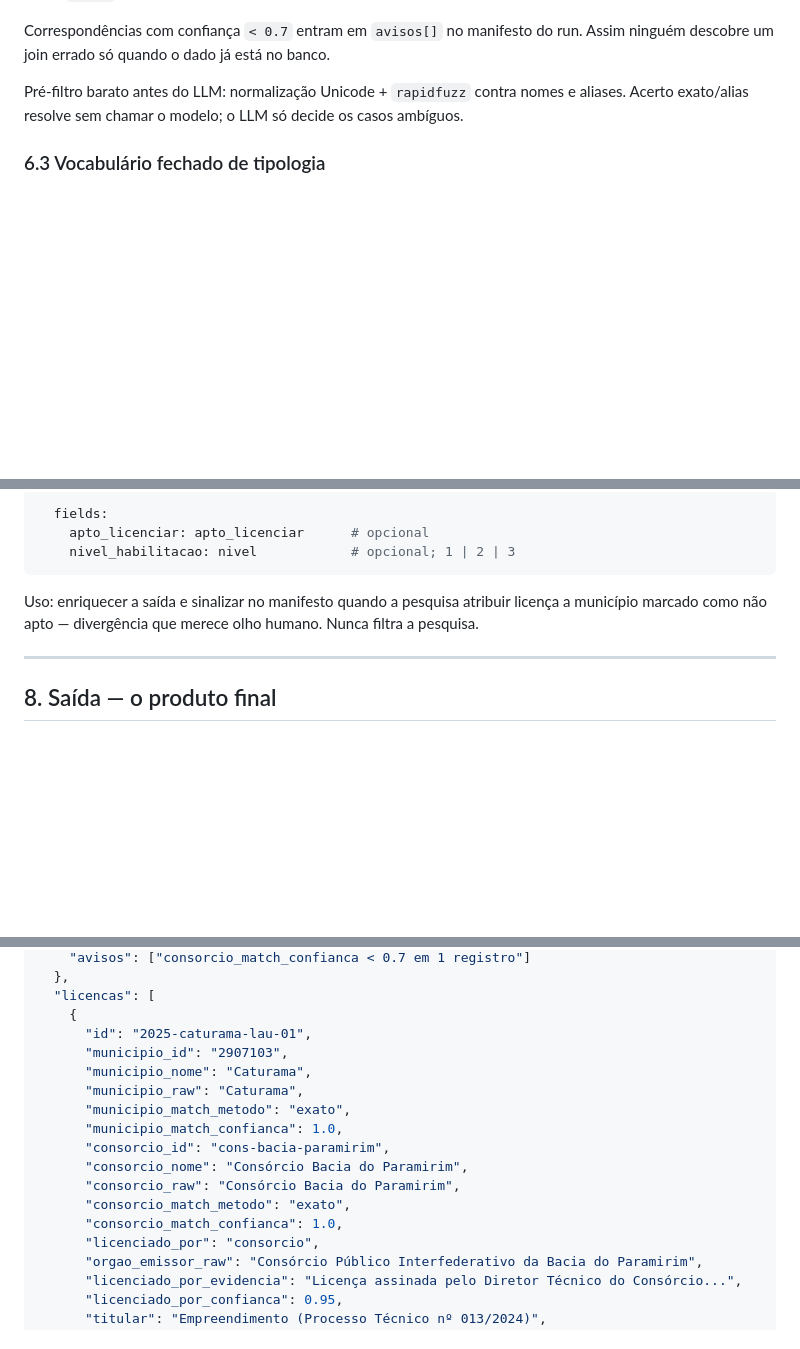
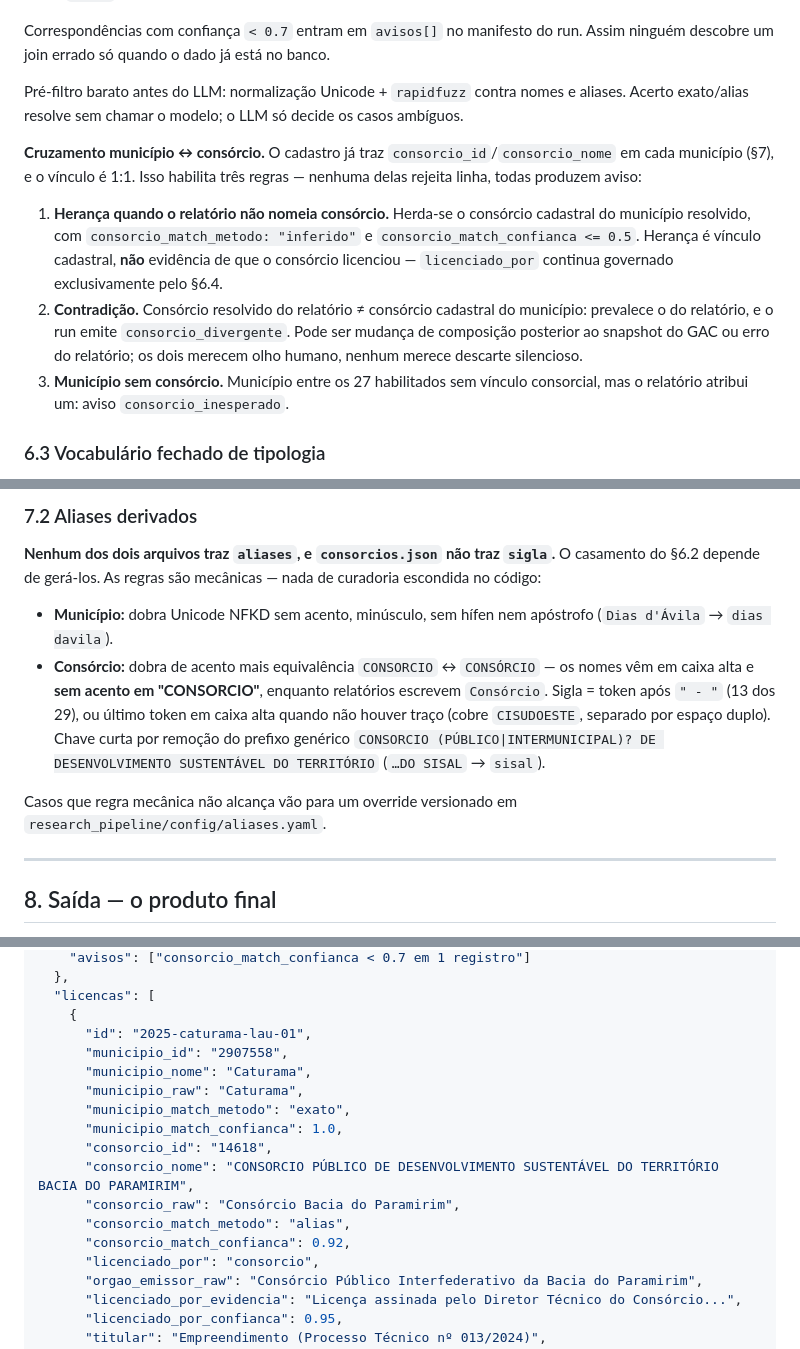
Before and after one commit to luanasj/hackathon-mais-mineracao-licenciamento, a Markdown page: research_pipeline/GOAL.md, 3 parts joined by grey strips. Rendered like a GitHub page; blank space fills up the shorter version.

````diff
--- a/research_pipeline/GOAL.md
+++ b/research_pipeline/GOAL.md
@@ -242,6 +246,21 @@ descobre um join errado só quando o dado já está no banco.
 Pré-filtro barato antes do LLM: normalização Unicode + `rapidfuzz` contra nomes e aliases.
 Acerto exato/alias resolve sem chamar o modelo; o LLM só decide os casos ambíguos.
 
+**Cruzamento município ↔ consórcio.** O cadastro já traz `consorcio_id`/`consorcio_nome` em
+cada município (§7), e o vínculo é 1:1. Isso habilita três regras — nenhuma delas rejeita
+linha, todas produzem aviso:
+
+1. **Herança quando o relatório não nomeia consórcio.** Herda-se o consórcio cadastral do
+   município resolvido, com `consorcio_match_metodo: "inferido"` e
+   `consorcio_match_confianca <= 0.5`. Herança é vínculo cadastral, **não** evidência de que
+   o consórcio licenciou — `licenciado_por` continua governado exclusivamente pelo §6.4.
+2. **Contradição.** Consórcio resolvido do relatório ≠ consórcio cadastral do município:
+   prevalece o do relatório, e o run emite `consorcio_divergente`. Pode ser mudança de
+   composição posterior ao snapshot do GAC ou erro do relatório; os dois merecem olho humano,
+   nenhum merece descarte silencioso.
+3. **Município sem consórcio.** Município entre os 27 habilitados sem vínculo consorcial,
+   mas o relatório atribui um: aviso `consorcio_inesperado`.
+
 ### 6.3 Vocabulário fechado de tipologia
 
 Extraído de `data_source/Anexo_IV_Divisao_B_Mineracao_Bahia.xlsx` (aba *Divisão B - Mineração*).
@@ -368,12 +423,20 @@ Campos opcionais em `municipios.json`, mapeáveis em `ref_mapping.yaml`:
 
-```yaml
-  fields:
-    apto_licenciar: apto_licenciar      # opcional
-    nivel_habilitacao: nivel            # opcional; 1 | 2 | 3
-```
+### 7.2 Aliases derivados
 
-Uso: enriquecer a saída e sinalizar no manifesto quando a pesquisa atribuir licença a município
-marcado como não apto — divergência que merece olho humano. Nunca filtra a pesquisa.
+**Nenhum dos dois arquivos traz `aliases`, e `consorcios.json` não traz `sigla`.** O casamento
+do §6.2 depende de gerá-los. As regras são mecânicas — nada de curadoria escondida no código:
+
+- **Município:** dobra Unicode NFKD sem acento, minúsculo, sem hífen nem apóstrofo
+  (`Dias d'Ávila` → `dias davila`).
+- **Consórcio:** dobra de acento mais equivalência `CONSORCIO` ↔ `CONSÓRCIO` — os nomes vêm em
+  caixa alta e **sem acento em "CONSORCIO"**, enquanto relatórios escrevem `Consórcio`.
+  Sigla = token após `" - "` (13 dos 29), ou último token em caixa alta quando não houver traço
+  (cobre `CISUDOESTE`, separado por espaço duplo). Chave curta por remoção do prefixo genérico
+  `CONSORCIO (PÚBLICO|INTERMUNICIPAL)? DE DESENVOLVIMENTO SUSTENTÁVEL DO TERRITÓRIO`
+  (`…DO SISAL` → `sisal`).
+
+Casos que regra mecânica não alcança vão para um override versionado em
+`research_pipeline/config/aliases.yaml`.
 
 ---
 
@@ -402,16 +465,16 @@ Um registro = **uma licença concedida**. O ranking é derivado, nunca pedido ao
   "licencas": [
     {
       "id": "2025-caturama-lau-01",
-      "municipio_id": "2907103",
+      "municipio_id": "2907558",
       "municipio_nome": "Caturama",
       "municipio_raw": "Caturama",
       "municipio_match_metodo": "exato",
       "municipio_match_confianca": 1.0,
-      "consorcio_id": "cons-bacia-paramirim",
-      "consorcio_nome": "Consórcio Bacia do Paramirim",
+      "consorcio_id": "14618",
+      "consorcio_nome": "CONSORCIO PÚBLICO DE DESENVOLVIMENTO SUSTENTÁVEL DO TERRITÓRIO BACIA DO PARAMIRIM",
       "consorcio_raw": "Consórcio Bacia do Paramirim",
-      "consorcio_match_metodo": "exato",
-      "consorcio_match_confianca": 1.0,
+      "consorcio_match_metodo": "alias",
+      "consorcio_match_confianca": 0.92,
       "licenciado_por": "consorcio",
       "orgao_emissor_raw": "Consórcio Público Interfederativo da Bacia do Paramirim",
       "licenciado_por_evidencia": "Licença assinada pelo Diretor Técnico do Consórcio...",
````
Also changed, not shown: other parts of research_pipeline/GOAL.md (+79 -33 lines).
